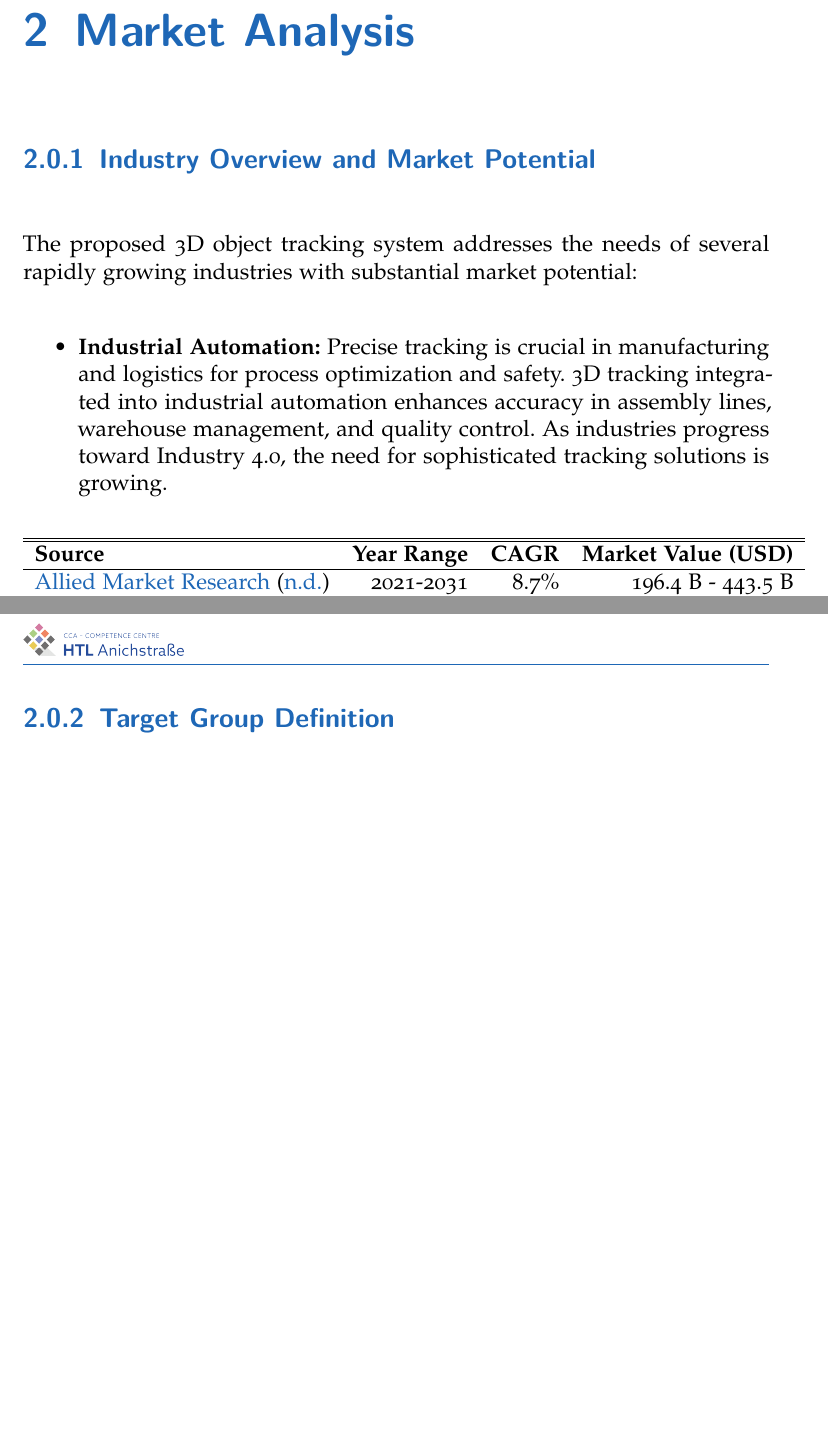
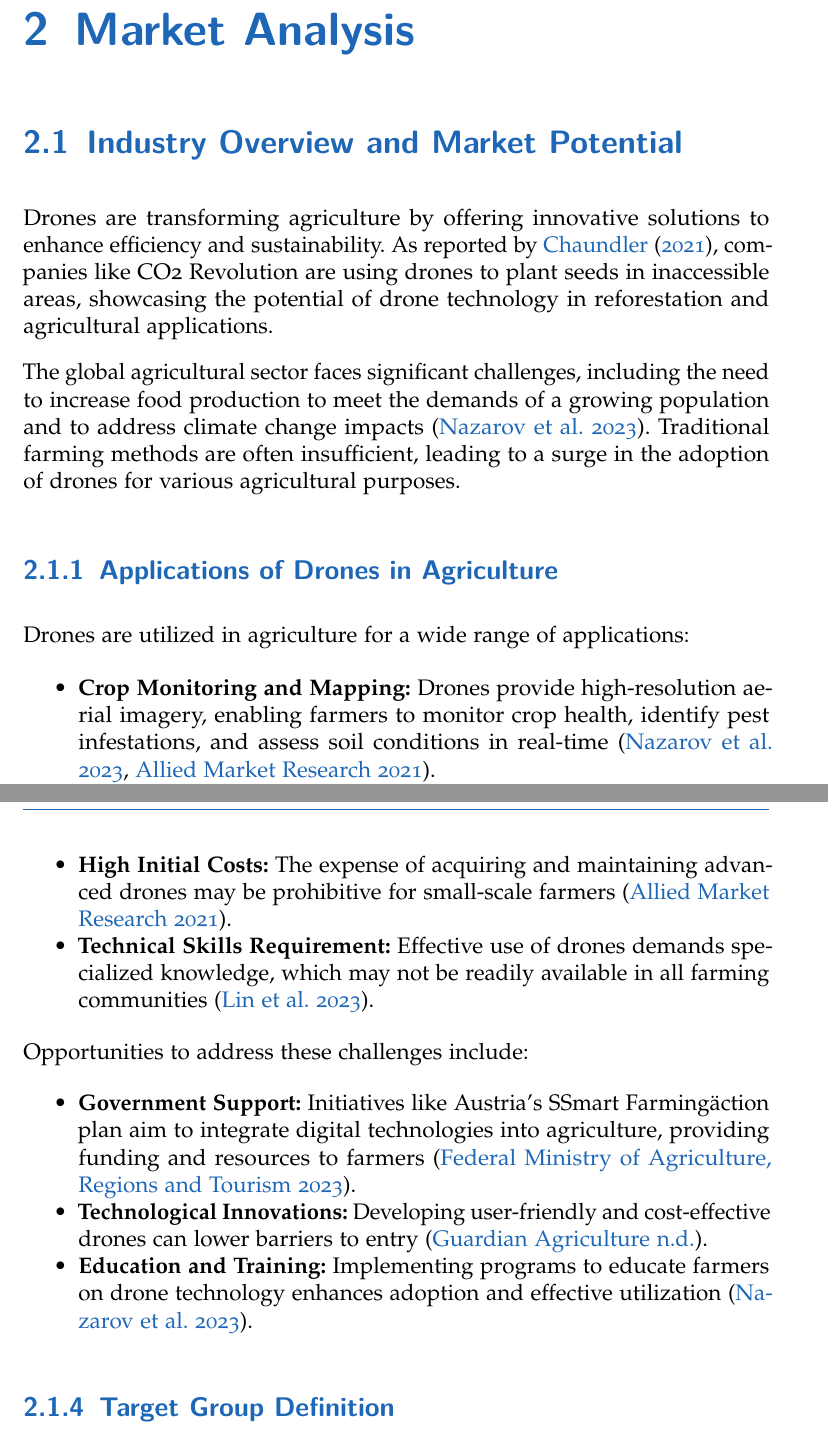
Before and after one commit to FridrichDerGosse/3D-Drone-Tracking-Documentation, a LaTeX thesis (main.tex, which reads content/market_analysis.tex, references.bib): two parts of pages 11 and 13 of 32 before the commit and two parts of pages 11 and 13 of 33 after it, joined at a grey line, cut so that both start at the same text, the shorter picture padded with empty space. The pictures show the PDF file main.pdf that the author committed with the source.

Commit message:
Industry Overview & Market Potential rewrite for drones

```diff
--- a/content/market_analysis.tex
+++ b/content/market_analysis.tex
@@ -4,30 +4,9 @@
 
-The proposed 3D object tracking system addresses the needs of several rapidly growing industries with substantial market potential:
+Drones are transforming agriculture by offering innovative solutions to enhance efficiency and sustainability. As reported by \citet{chaundler2021}, companies like CO2 Revolution are using drones to plant seeds in inaccessible areas, showcasing the potential of drone technology in reforestation and agricultural applications.
 
-\begin{itemize}
-	\item \textbf{Industrial Automation:} Precise tracking is crucial in manufacturing and logistics for process optimization and safety. 3D tracking integrated into industrial automation enhances accuracy in assembly lines, warehouse management, and quality control. As industries progress toward Industry 4.0, the need for sophisticated tracking solutions is growing.
+The global agricultural sector faces significant challenges, including the need to increase food production to meet the demands of a growing population and to address climate change impacts \citep{nazarov2023}. Traditional farming methods are often insufficient, leading to a surge in the adoption of drones for various agricultural purposes.
 
-	\begin{table}[H]
-		\centering
-		\label{table:industrial_automation}
-		\begin{tabular}{lrrr}
-			\hline\hline
-			\textbf{Source} & \textbf{Year Range} & \textbf{CAGR} & \textbf{Market Value (USD)} \\
-			\hline
-			\cite{alliedmarketresearch} & 2021-2031 & 8.7\% & 196.4 B - 443.5 B \\
-			\cite{grandviewresearch} & 2023-2030 & 10.5\% & 172.26 B - 377.25 B \\
-			\cite{mordorintelligence} & 2024-2029 & 8.77\% & 203.05 B - 309.16 B \\
-			\hline
-		\end{tabular}
-		\caption{Industrial Automation Market Projections}
-	\end{table}
+\subsection{Applications of Drones in Agriculture}
 
-	\item \textbf{Augmented and Virtual Reality (AR/VR):} 3D tracking is fundamental for AR and VR applications, providing accurate spatial awareness and interaction. These technologies are used in gaming, education, and remote collaboration, enhancing user experiences through immersive environments.
+Drones are utilized in agriculture for a wide range of applications:
 
-	\begin{table}[H]
-		\centering
-		\label{table:ar_vr}
-		\begin{tabular}{lrrr}
-			\hline\hline
-			\textbf{Source} & \textbf{Year Range} & \textbf{CAGR} & \textbf{Market Value (USD)} \\
-			\hline
@@ -37,4 +12,0 @@ The proposed 3D object tracking system addresses the needs of several rapidly gr
-			\hline
-		\end{tabular}
-		\caption{AR/VR Market Projections}
-	\end{table}
@@ -43,8 +16 @@ The proposed 3D object tracking system addresses the needs of several rapidly gr
 
-	\begin{table}[H]
-		\centering
-		\label{table:security}
-		\begin{tabular}{lrrr}
-			\hline\hline
-			\textbf{Source} & \textbf{Year Range} & \textbf{CAGR} & \textbf{Market Value (USD)} \\
-			\hline
@@ -54,4 +16,0 @@ The proposed 3D object tracking system addresses the needs of several rapidly gr
-			\hline
-		\end{tabular}
-		\caption{Video Surveillance Market Projections}
-	\end{table}
@@ -60,8 +20 @@ The proposed 3D object tracking system addresses the needs of several rapidly gr
 
-	\begin{table}[H]
-		\centering
-		\label{table:drones}
-		\begin{tabular}{lrrr}
-			\hline\hline
-			\textbf{Source} & \textbf{Year Range} & \textbf{CAGR} & \textbf{Market Value (USD)} \\
-			\hline
@@ -71,11 +21,12 @@ The proposed 3D object tracking system addresses the needs of several rapidly gr
-			\hline
-		\end{tabular}
-		\caption{Drone Market Projections}
-	\end{table}
+\subsection{Challenges and Opportunities}
 
-\end{itemize}
+While the potential is significant, the adoption of drones in agriculture faces several challenges:
 
-These industries, encompassing manufacturers, security providers, and technology companies, represent a vast potential customer base. The increasing demand for automation, safety, and immersive experiences underscores the significant market opportunity for a versatile 3D object tracking solution.
+\begin{itemize} \item \textbf{Regulatory Barriers:} Strict government regulations on airspace and drone operations can hinder deployment \citep{nazarov2023}. \item \textbf{High Initial Costs:} The expense of acquiring and maintaining advanced drones may be prohibitive for small-scale farmers \citep{alliedmarketresearch2021}. \item \textbf{Technical Skills Requirement:} Effective use of drones demands specialized knowledge, which may not be readily available in all farming communities \citep{lin2023}. \end{itemize}
+
+Opportunities to address these challenges include:
+
+\begin{itemize} \item \textbf{Government Support:} Initiatives like Austria's "Smart Farming" action plan aim to integrate digital technologies into agriculture, providing funding and resources to farmers \citep{smartfarming2023}. \item \textbf{Technological Innovations:} Developing user-friendly and cost-effective drones can lower barriers to entry \citep{guardianagriculture}. \item \textbf{Education and Training:} Implementing programs to educate farmers on drone technology enhances adoption and effective utilization \citep{nazarov2023}. \end{itemize}
 
 \subsection{Target Group Definition}
 
--- a/references.bib
+++ b/references.bib
@@ -155,0 +180 @@
+	year = {2023},
@@ -155,0 +221 @@
+	year = {2023},
```
Also changed, not shown: main.pdf, content/market_analysis.tex (17 more changed lines), references.bib (78 more changed lines).
